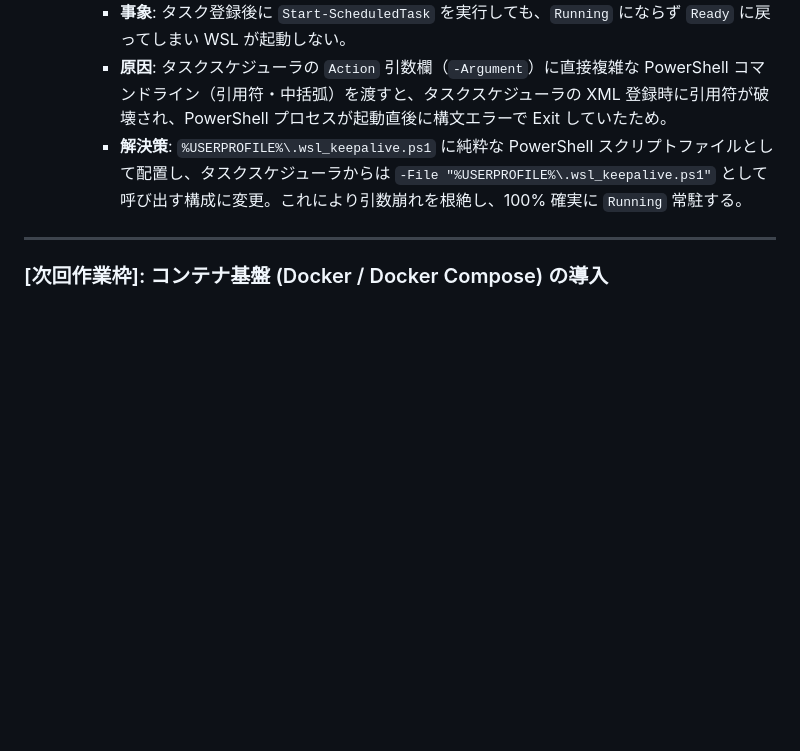
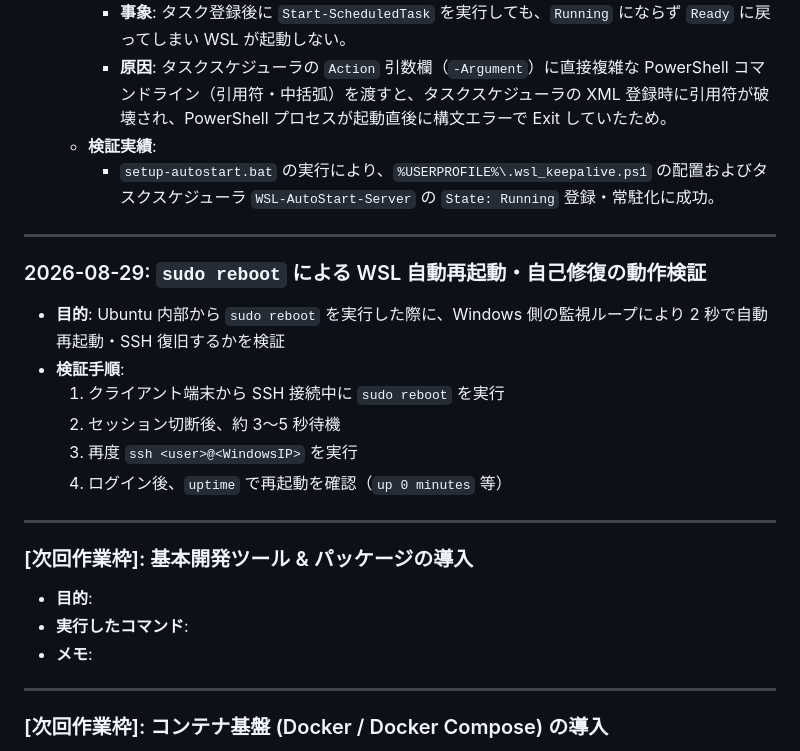
Before and after one commit to AobaIwaki123/ai-workspace, a Markdown page: wsl-server/note/03_setup_execution_log.md, the part around the change. Rendered like a GitHub page; blank space fills up the shorter version.

Commit message:
docs(wsl-server): setup-autostart.bat成功実績とsudo reboot検証手順を作業ログに記録

```diff
--- a/wsl-server/note/03_setup_execution_log.md
+++ b/wsl-server/note/03_setup_execution_log.md
@@ -146,7 +146,27 @@
   - **タスクスケジューラ登録直後に State が Ready（停止）に戻る問題と解決**:
     - **事象**: タスク登録後に `Start-ScheduledTask` を実行しても、`Running` にならず `Ready` に戻ってしまい WSL が起動しない。
     - **原因**: タスクスケジューラの `Action` 引数欄（`-Argument`）に直接複雑な PowerShell コマンドライン（引用符・中括弧）を渡すと、タスクスケジューラの XML 登録時に引用符が破壊され、PowerShell プロセスが起動直後に構文エラーで Exit していたため。
-    - **解決策**: `%USERPROFILE%\.wsl_keepalive.ps1` に純粋な PowerShell スクリプトファイルとして配置し、タスクスケジューラからは `-File "%USERPROFILE%\.wsl_keepalive.ps1"` として呼び出す構成に変更。これにより引数崩れを根絶し、100% 確実に `Running` 常駐する。
+  - **検証実績**:
+    - `setup-autostart.bat` の実行により、`%USERPROFILE%\.wsl_keepalive.ps1` の配置およびタスクスケジューラ `WSL-AutoStart-Server` の `State: Running` 登録・常駐化に成功。
+
+---
+
+### 2026-08-29: `sudo reboot` による WSL 自動再起動・自己修復の動作検証
+
+- **目的**: Ubuntu 内部から `sudo reboot` を実行した際に、Windows 側の監視ループにより 2 秒で自動再起動・SSH 復旧するかを検証
+- **検証手順**:
+  1. クライアント端末から SSH 接続中に `sudo reboot` を実行
+  2. セッション切断後、約 3〜5 秒待機
+  3. 再度 `ssh <user>@<WindowsIP>` を実行
+  4. ログイン後、`uptime` で再起動を確認（`up 0 minutes` 等）
+
+---
+
+### [次回作業枠]: 基本開発ツール & パッケージの導入
+
+- **目的**:
+- **実行したコマンド**:
+- **メモ**:
 
 ---
 
```
